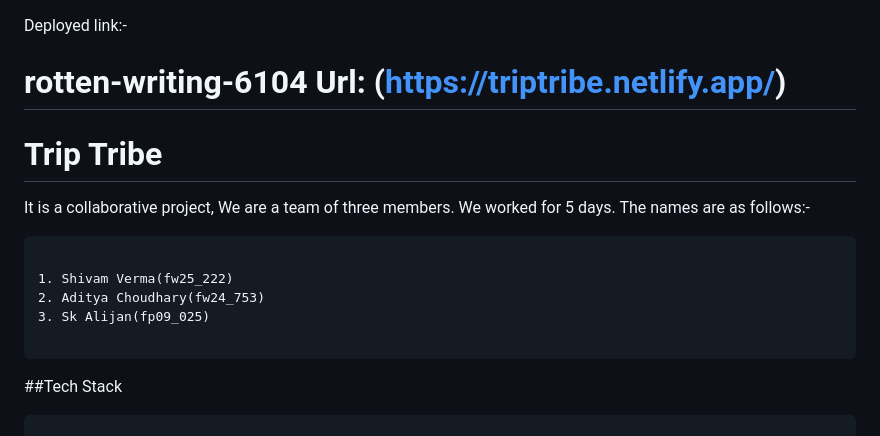
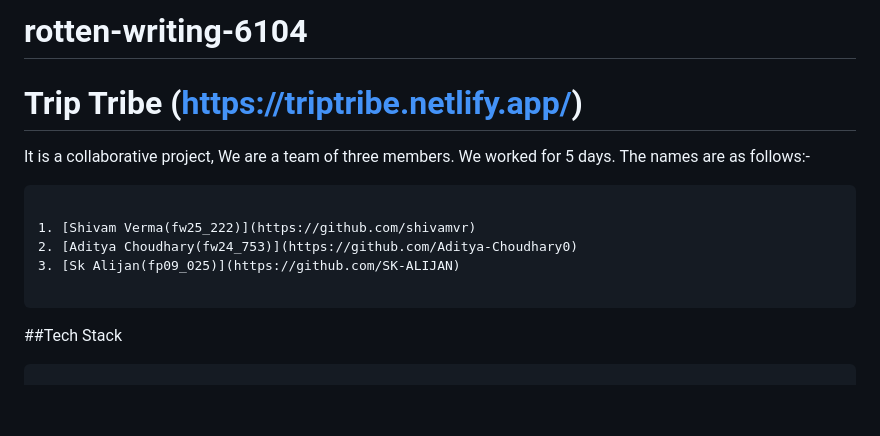
Before and after one commit to shivamvr/Trip-Tribe, a Markdown page: README.md, the part around the change. Rendered like a GitHub page; blank space fills up the shorter version.

````diff
--- a/README.md
+++ b/README.md
@@ -1,15 +1,13 @@
+# rotten-writing-6104
 
-Deployed link:-
-# rotten-writing-6104 Url: (https://triptribe.netlify.app/)
-
-# Trip Tribe
+# Trip Tribe (https://triptribe.netlify.app/)
 
 It is a collaborative project, We are a team of three members. We worked for 5 days. The names are as follows:-
 ```
 
-1. Shivam Verma(fw25_222)
-2. Aditya Choudhary(fw24_753)
-3. Sk Alijan(fp09_025)
+1. [Shivam Verma(fw25_222)](https://github.com/shivamvr)
+2. [Aditya Choudhary(fw24_753)](https://github.com/Aditya-Choudhary0)
+3. [Sk Alijan(fp09_025)](https://github.com/SK-ALIJAN)
 
 ```
 
````
